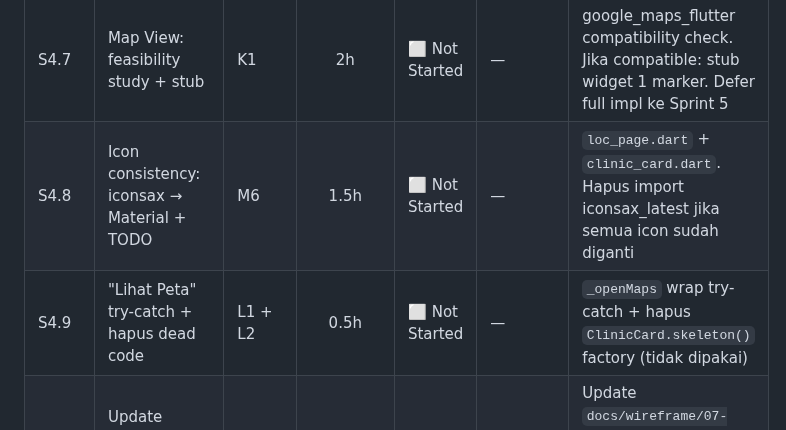
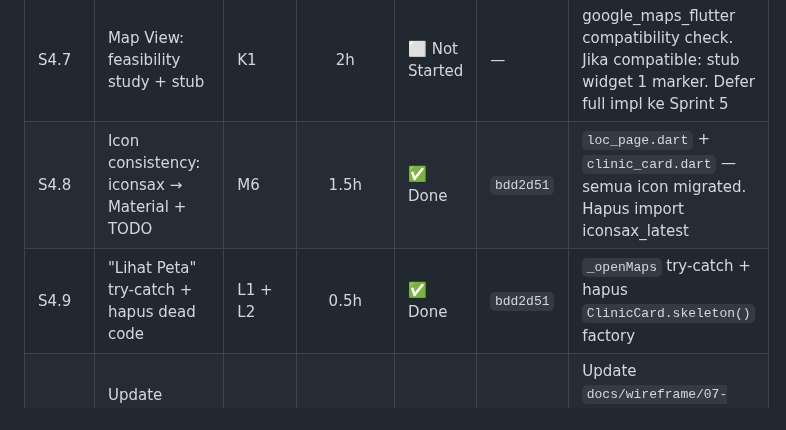
Before and after one commit to fahrezahaydar/health_pal, a Markdown page: docs/progress/sprint_4_plan.md, the part around the change. Drawn GitHub-style.

Commit message:
docs(sprint4): mark S4.8+S4.9 done

```diff
--- a/docs/progress/sprint_4_plan.md
+++ b/docs/progress/sprint_4_plan.md
@@ -27,8 +27,8 @@
 | S4.5 | Implementasi Filter Chips (spesialisasi) | M4 | 3h | ⬜ Not Started | — | Horizontal chips dari specialization list → filter clinic list |
 | S4.6 | Implementasi Sort Dropdown | M5 | 1.5h | ⬜ Not Started | — | Sort by distance / doctor_count / name (client-side sorting) |
 | S4.7 | Map View: feasibility study + stub | K1 | 2h | ⬜ Not Started | — | google_maps_flutter compatibility check. Jika compatible: stub widget 1 marker. Defer full impl ke Sprint 5 |
-| S4.8 | Icon consistency: iconsax → Material + TODO | M6 | 1.5h | ⬜ Not Started | — | `loc_page.dart` + `clinic_card.dart`. Hapus import iconsax_latest jika semua icon sudah diganti |
-| S4.9 | "Lihat Peta" try-catch + hapus dead code | L1 + L2 | 0.5h | ⬜ Not Started | — | `_openMaps` wrap try-catch + hapus `ClinicCard.skeleton()` factory (tidak dipakai) |
+| S4.8 | Icon consistency: iconsax → Material + TODO | M6 | 1.5h | ✅ Done | `bdd2d51` | `loc_page.dart` + `clinic_card.dart` — semua icon migrated. Hapus import iconsax_latest |
+| S4.9 | "Lihat Peta" try-catch + hapus dead code | L1 + L2 | 0.5h | ✅ Done | `bdd2d51` | `_openMaps` try-catch + hapus `ClinicCard.skeleton()` factory |
 | S4.10 | Update wireframe 07: clinic-based → sync decision | K2 | 1h | ⬜ Not Started | — | Update `docs/wireframe/07-location-search.md` — ganti Doctor Cards → Clinic Cards, hapus Map sebagai primary (defer) |
 | S4.11 | Final QA + flutter analyze + commit | — | 1h | ⬜ Not Started | — | 0 issues + update sprint_4_plan tracker + sprint_roadmap |
 
```
